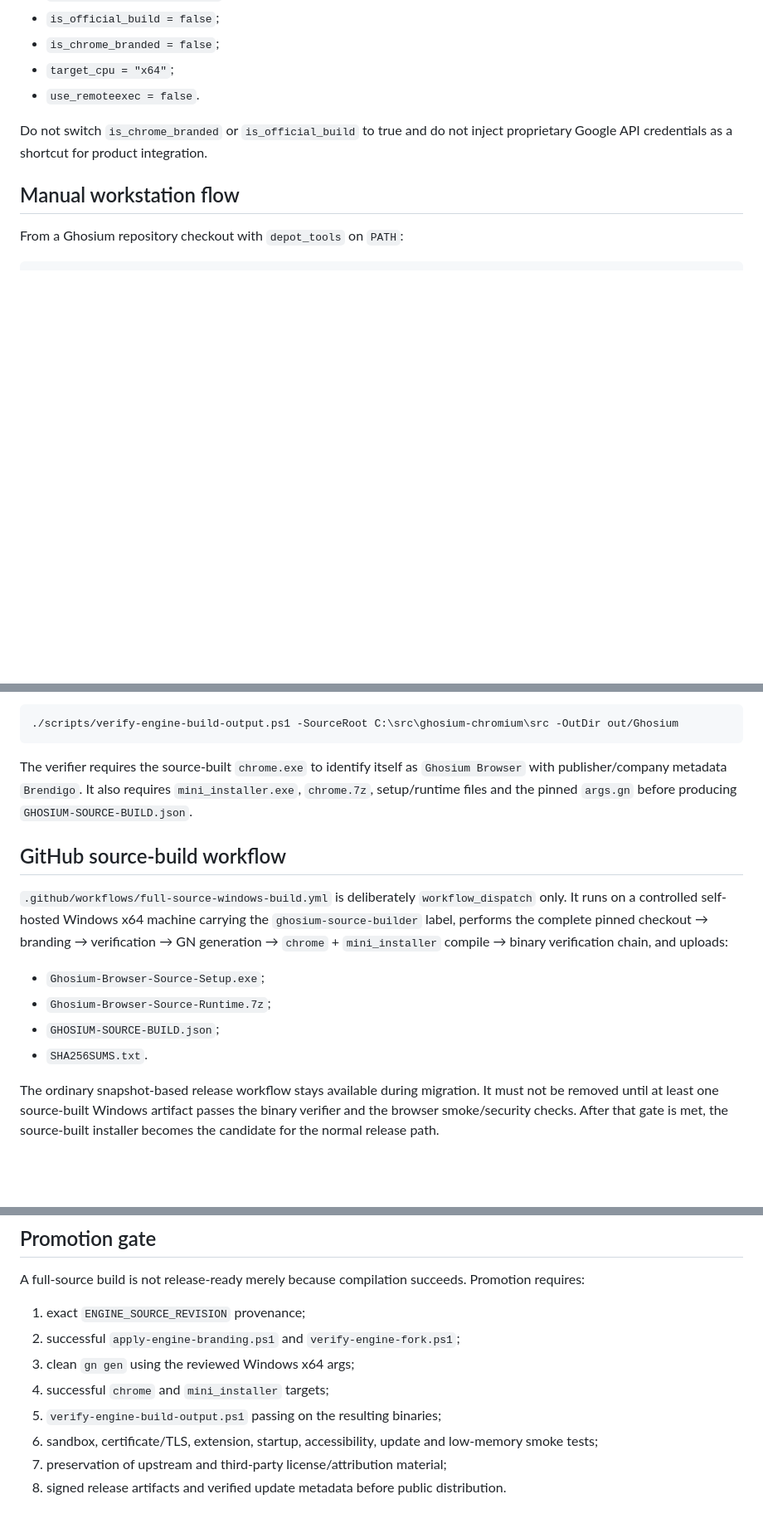
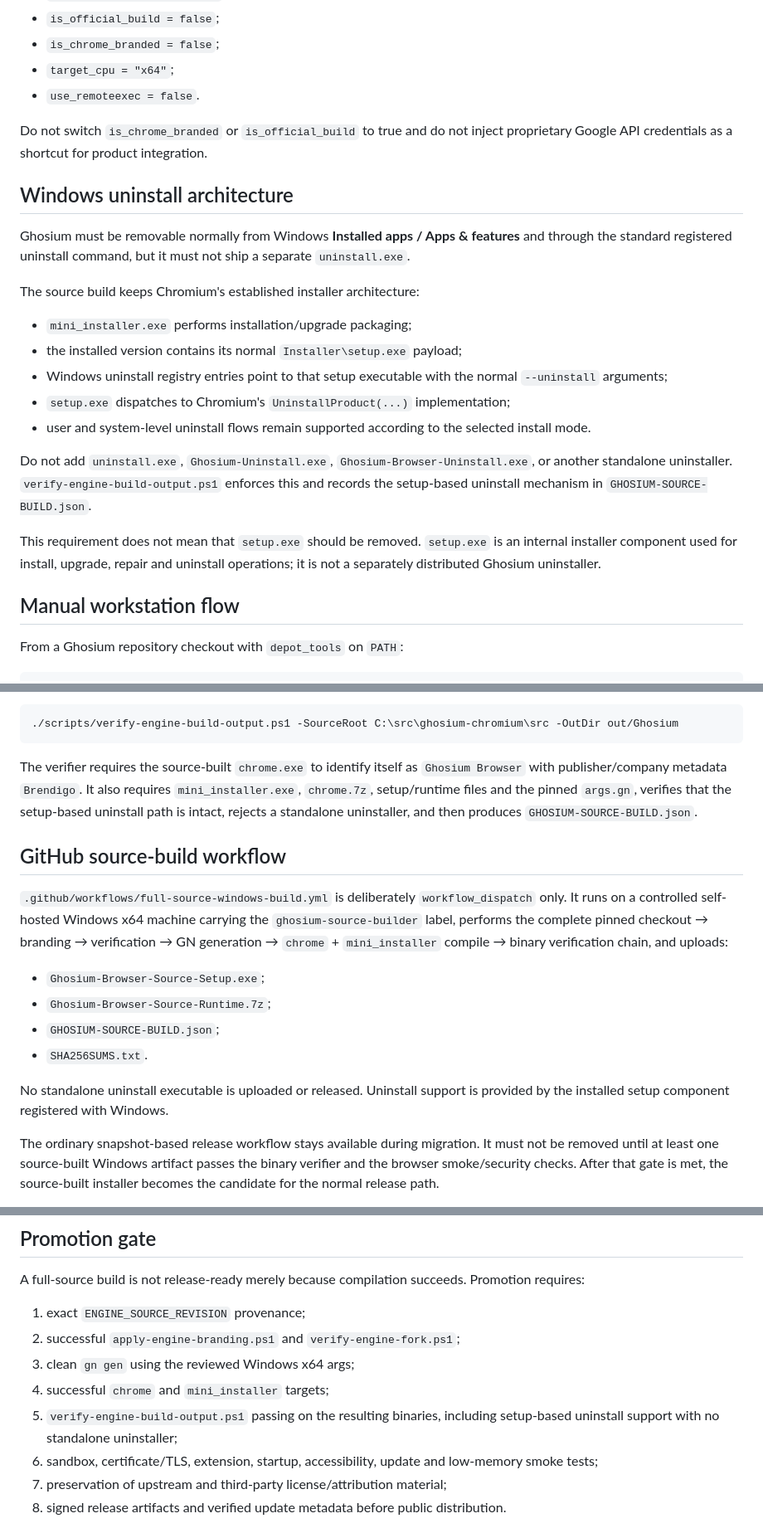
Before and after one commit to bren-wp/Ghost-Browser, a Markdown page: engine/README.md, 3 parts joined by grey strips. Shown at 83% size. Drawn GitHub-style; blank space fills up the shorter version.

Commit message:
Document setup-based uninstall architecture

````diff
--- a/engine/README.md
+++ b/engine/README.md
@@ -71,6 +71,22 @@ A persistent builder should set `GHOSIUM_SOURCE_WORK` to a dedicated Chromium ch
 
 Do not switch `is_chrome_branded` or `is_official_build` to true and do not inject proprietary Google API credentials as a shortcut for product integration.
 
+## Windows uninstall architecture
+
+Ghosium must be removable normally from Windows **Installed apps / Apps & features** and through the standard registered uninstall command, but it must not ship a separate `uninstall.exe`.
+
+The source build keeps Chromium's established installer architecture:
+
+- `mini_installer.exe` performs installation/upgrade packaging;
+- the installed version contains its normal `Installer\setup.exe` payload;
+- Windows uninstall registry entries point to that setup executable with the normal `--uninstall` arguments;
+- `setup.exe` dispatches to Chromium's `UninstallProduct(...)` implementation;
+- user and system-level uninstall flows remain supported according to the selected install mode.
+
+Do not add `uninstall.exe`, `Ghosium-Uninstall.exe`, `Ghosium-Browser-Uninstall.exe`, or another standalone uninstaller. `verify-engine-build-output.ps1` enforces this and records the setup-based uninstall mechanism in `GHOSIUM-SOURCE-BUILD.json`.
+
+This requirement does not mean that `setup.exe` should be removed. `setup.exe` is an internal installer component used for install, upgrade, repair and uninstall operations; it is not a separately distributed Ghosium uninstaller.
+
 ## Manual workstation flow
 
 From a Ghosium repository checkout with `depot_tools` on `PATH`:
@@ -94,7 +110,7 @@ Finally verify product metadata, required runtime outputs, GN invariants, third-
 ./scripts/verify-engine-build-output.ps1 -SourceRoot C:\src\ghosium-chromium\src -OutDir out/Ghosium
 ```
 
-The verifier requires the source-built `chrome.exe` to identify itself as `Ghosium Browser` with publisher/company metadata `Brendigo`. It also requires `mini_installer.exe`, `chrome.7z`, setup/runtime files and the pinned `args.gn` before producing `GHOSIUM-SOURCE-BUILD.json`.
+The verifier requires the source-built `chrome.exe` to identify itself as `Ghosium Browser` with publisher/company metadata `Brendigo`. It also requires `mini_installer.exe`, `chrome.7z`, setup/runtime files and the pinned `args.gn`, verifies that the setup-based uninstall path is intact, rejects a standalone uninstaller, and then produces `GHOSIUM-SOURCE-BUILD.json`.
 
 ## GitHub source-build workflow
 
@@ -104,6 +120,8 @@ The verifier requires the source-built `chrome.exe` to identify itself as `Ghosi
 - `Ghosium-Browser-Source-Runtime.7z`;
 - `GHOSIUM-SOURCE-BUILD.json`;
 - `SHA256SUMS.txt`.
+
+No standalone uninstall executable is uploaded or released. Uninstall support is provided by the installed setup component registered with Windows.
 
 The ordinary snapshot-based release workflow stays available during migration. It must not be removed until at least one source-built Windows artifact passes the binary verifier and the browser smoke/security checks. After that gate is met, the source-built installer becomes the candidate for the normal release path.
 
@@ -115,7 +133,7 @@ A full-source build is not release-ready merely because compilation succeeds. Pr
 2. successful `apply-engine-branding.ps1` and `verify-engine-fork.ps1`;
 3. clean `gn gen` using the reviewed Windows x64 args;
 4. successful `chrome` and `mini_installer` targets;
-5. `verify-engine-build-output.ps1` passing on the resulting binaries;
+5. `verify-engine-build-output.ps1` passing on the resulting binaries, including setup-based uninstall support with no standalone uninstaller;
 6. sandbox, certificate/TLS, extension, startup, accessibility, update and low-memory smoke tests;
 7. preservation of upstream and third-party license/attribution material;
 8. signed release artifacts and verified update metadata before public distribution.
````
